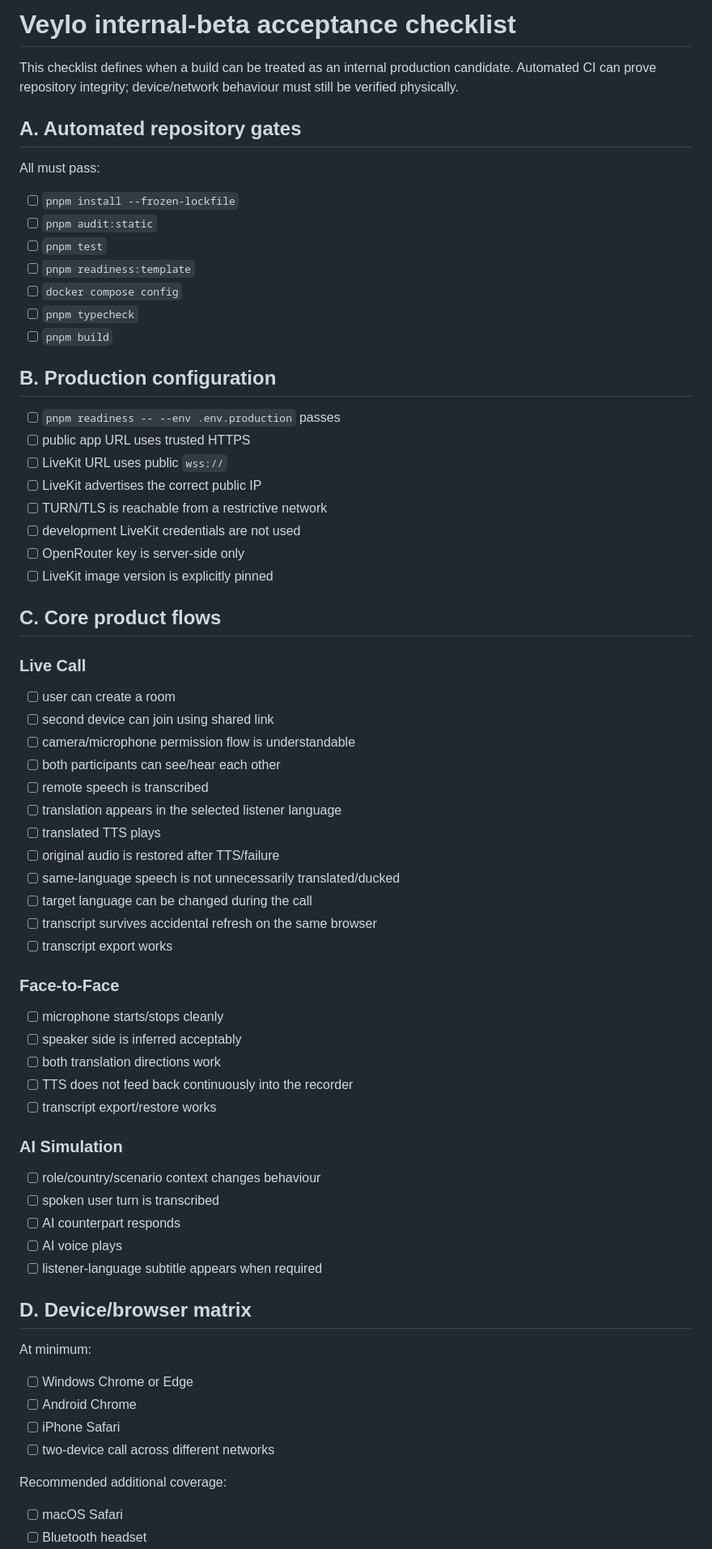
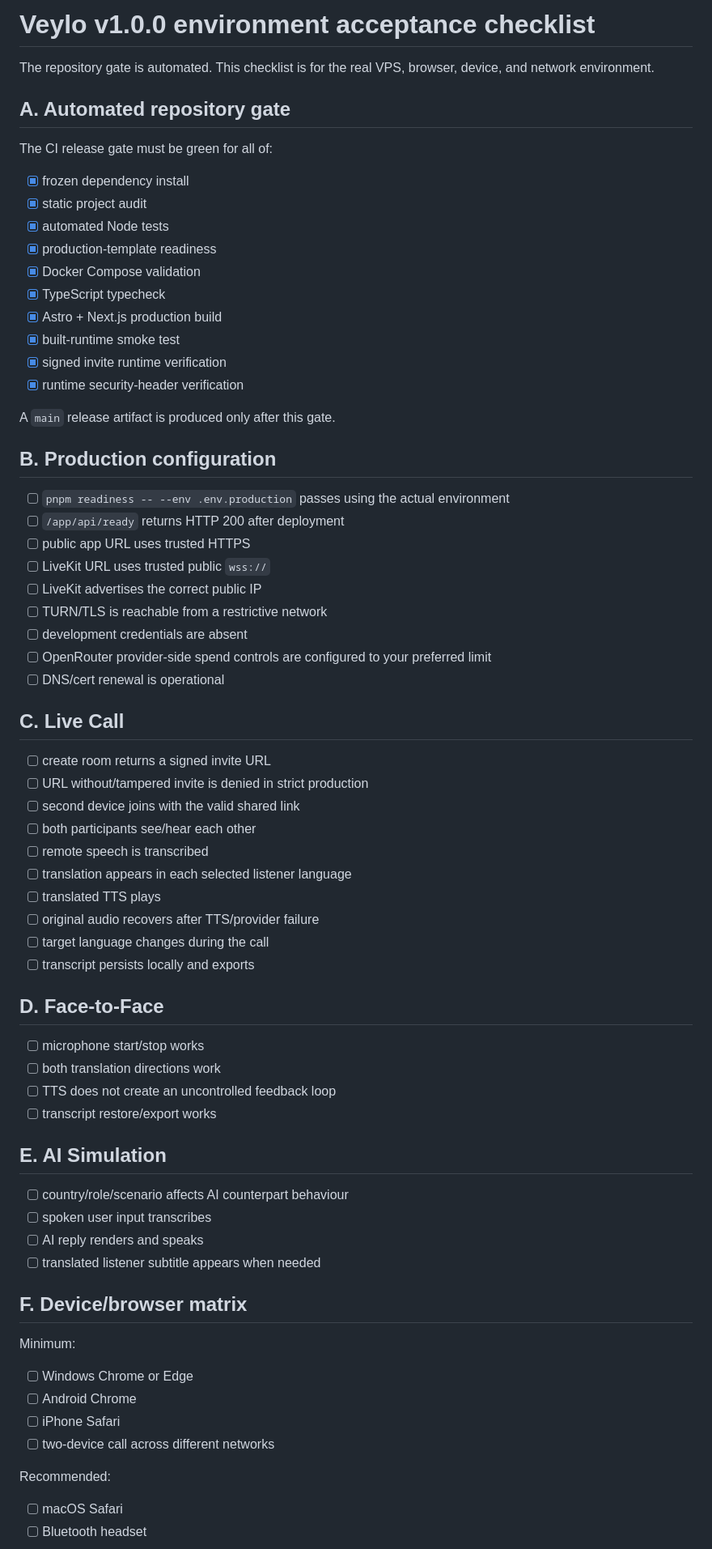
Before and after one commit to my-aicustom/veylo, a Markdown page: docs/ACCEPTANCE.md, the part around one of its changes. Shown at 81% size. Rendered like a GitHub page.

Commit message:
docs: separate automated gate from environment acceptance

```diff
--- a/docs/ACCEPTANCE.md
+++ b/docs/ACCEPTANCE.md
@@ -1,73 +1,73 @@
-# Veylo internal-beta acceptance checklist
+# Veylo v1.0.0 environment acceptance checklist
 
-This checklist defines when a build can be treated as an internal production candidate. Automated CI can prove repository integrity; device/network behaviour must still be verified physically.
+The repository gate is automated. This checklist is for the real VPS, browser, device, and network environment.
 
-## A. Automated repository gates
+## A. Automated repository gate
 
-All must pass:
+The CI release gate must be green for all of:
 
-- [ ] `pnpm install --frozen-lockfile`
-- [ ] `pnpm audit:static`
-- [ ] `pnpm test`
-- [ ] `pnpm readiness:template`
-- [ ] `docker compose config`
-- [ ] `pnpm typecheck`
-- [ ] `pnpm build`
+- [x] frozen dependency install
+- [x] static project audit
+- [x] automated Node tests
+- [x] production-template readiness
+- [x] Docker Compose validation
+- [x] TypeScript typecheck
+- [x] Astro + Next.js production build
+- [x] built-runtime smoke test
+- [x] signed invite runtime verification
+- [x] runtime security-header verification
+
+A `main` release artifact is produced only after this gate.
 
 ## B. Production configuration
 
-- [ ] `pnpm readiness -- --env .env.production` passes
+- [ ] `pnpm readiness -- --env .env.production` passes using the actual environment
+- [ ] `/app/api/ready` returns HTTP 200 after deployment
 - [ ] public app URL uses trusted HTTPS
-- [ ] LiveKit URL uses public `wss://`
+- [ ] LiveKit URL uses trusted public `wss://`
 - [ ] LiveKit advertises the correct public IP
 - [ ] TURN/TLS is reachable from a restrictive network
-- [ ] development LiveKit credentials are not used
-- [ ] OpenRouter key is server-side only
-- [ ] LiveKit image version is explicitly pinned
+- [ ] development credentials are absent
+- [ ] OpenRouter provider-side spend controls are configured to your preferred limit
+- [ ] DNS/cert renewal is operational
 
-## C. Core product flows
+## C. Live Call
 
-### Live Call
+- [ ] create room returns a signed invite URL
+- [ ] URL without/tampered invite is denied in strict production
+- [ ] second device joins with the valid shared link
+- [ ] both participants see/hear each other
+- [ ] remote speech is transcribed
+- [ ] translation appears in each selected listener language
+- [ ] translated TTS plays
+- [ ] original audio recovers after TTS/provider failure
+- [ ] target language changes during the call
+- [ ] transcript persists locally and exports
 
-- [ ] user can create a room
-- [ ] second device can join using shared link
-- [ ] camera/microphone permission flow is understandable
-- [ ] both participants can see/hear each other
-- [ ] remote speech is transcribed
-- [ ] translation appears in the selected listener language
-- [ ] translated TTS plays
-- [ ] original audio is restored after TTS/failure
-- [ ] same-language speech is not unnecessarily translated/ducked
-- [ ] target language can be changed during the call
-- [ ] transcript survives accidental refresh on the same browser
-- [ ] transcript export works
+## D. Face-to-Face
 
-### Face-to-Face
+- [ ] microphone start/stop works
+- [ ] both translation directions work
+- [ ] TTS does not create an uncontrolled feedback loop
+- [ ] transcript restore/export works
 
-- [ ] microphone starts/stops cleanly
-- [ ] speaker side is inferred acceptably
-- [ ] both translation directions work
-- [ ] TTS does not feed back continuously into the recorder
-- [ ] transcript export/restore works
+## E. AI Simulation
 
-### AI Simulation
+- [ ] country/role/scenario affects AI counterpart behaviour
+- [ ] spoken user input transcribes
+- [ ] AI reply renders and speaks
+- [ ] translated listener subtitle appears when needed
 
-- [ ] role/country/scenario context changes behaviour
-- [ ] spoken user turn is transcribed
-- [ ] AI counterpart responds
-- [ ] AI voice plays
-- [ ] listener-language subtitle appears when required
+## F. Device/browser matrix
 
-## D. Device/browser matrix
-
-At minimum:
+Minimum:
 
 - [ ] Windows Chrome or Edge
 - [ ] Android Chrome
 - [ ] iPhone Safari
 - [ ] two-device call across different networks
 
-Recommended additional coverage:
+Recommended:
 
 - [ ] macOS Safari
 - [ ] Bluetooth headset
```
Also changed, not shown: other parts of docs/ACCEPTANCE.md (+14 -16 lines).
